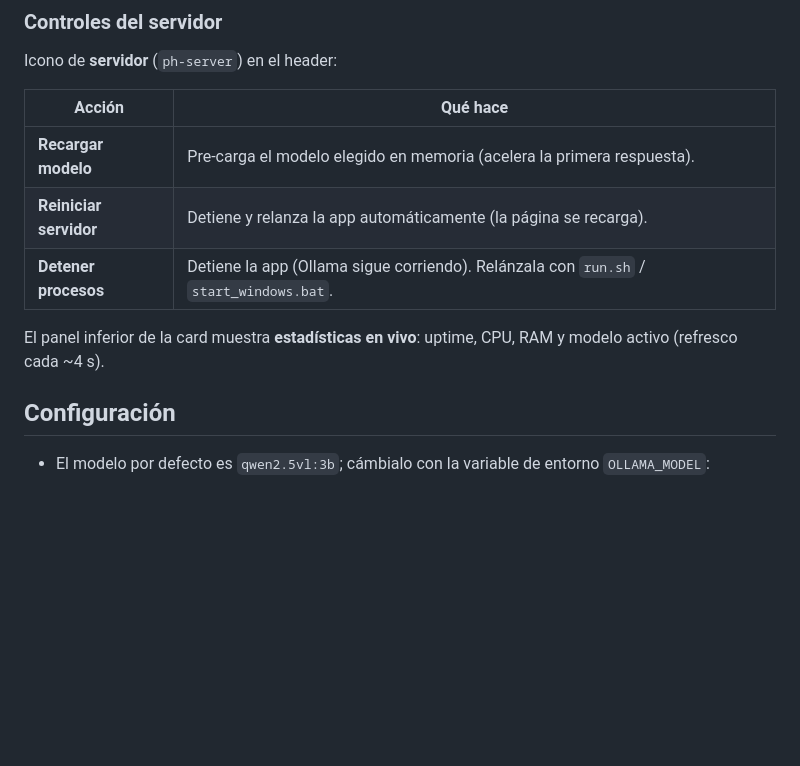
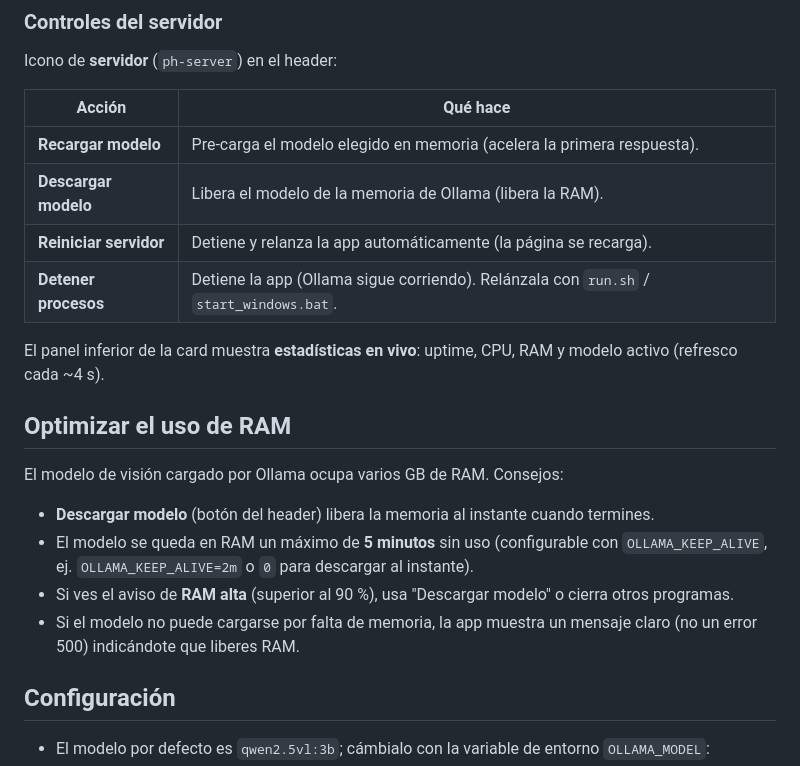
Before and after one commit to Omyy27/image-descripter, a Markdown page: README.md, the part around the change. GitHub-like rendering; blank space fills up the shorter version.

Commit message:
docs: seccion de optimizacion de RAM (Descargar modelo, OLLAMA_KEEP_ALIVE, aviso RAM alta)

```diff
--- a/README.md
+++ b/README.md
@@ -57,10 +57,22 @@ Icono de **servidor** (`ph-server`) en el header:
 | Acción | Qué hace |
 |---|---|
 | **Recargar modelo** | Pre-carga el modelo elegido en memoria (acelera la primera respuesta). |
+| **Descargar modelo** | Libera el modelo de la memoria de Ollama (libera la RAM). |
 | **Reiniciar servidor** | Detiene y relanza la app automáticamente (la página se recarga). |
 | **Detener procesos** | Detiene la app (Ollama sigue corriendo). Relánzala con `run.sh` / `start_windows.bat`. |
 
 El panel inferior de la card muestra **estadísticas en vivo**: uptime, CPU, RAM y modelo activo (refresco cada ~4 s).
+
+## Optimizar el uso de RAM
+
+El modelo de visión cargado por Ollama ocupa varios GB de RAM. Consejos:
+
+- **Descargar modelo** (botón del header) libera la memoria al instante cuando termines.
+- El modelo se queda en RAM un máximo de **5 minutos** sin uso (configurable con
+  `OLLAMA_KEEP_ALIVE`, ej. `OLLAMA_KEEP_ALIVE=2m` o `0` para descargar al instante).
+- Si ves el aviso de **RAM alta** (superior al 90 %), usa "Descargar modelo" o cierra otros programas.
+- Si el modelo no puede cargarse por falta de memoria, la app muestra un mensaje claro
+  (no un error 500) indicándote que liberes RAM.
 
 ## Configuración
 
```
